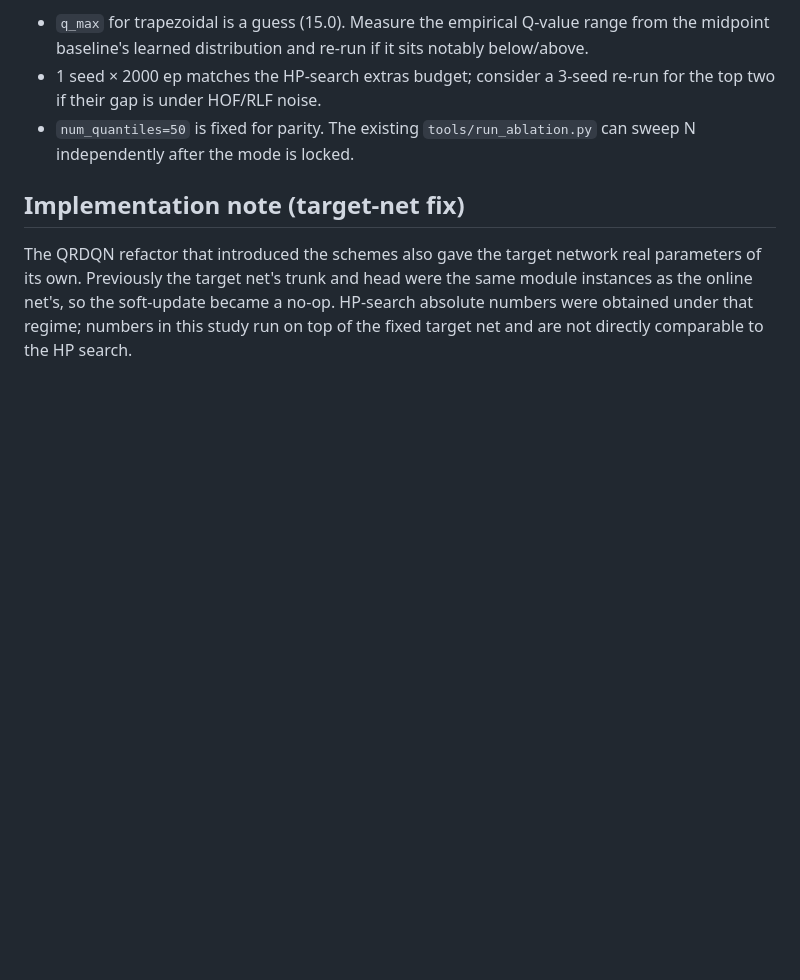
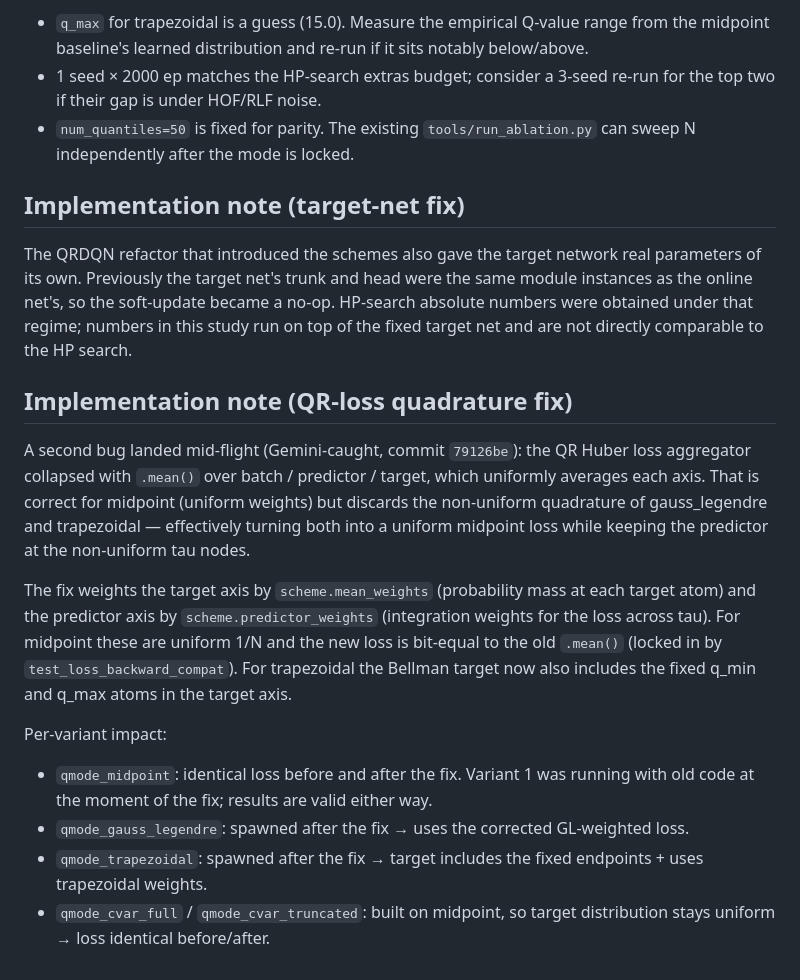
Before and after one commit to gerardgrau/Distributional-RL-for-LTM-Handover, a Markdown page: notes/quantile_mode_study.md, the part around the change. GitHub-like rendering; blank space fills up the shorter version.

Commit message:
notes: record the QR-loss quadrature fix in the study tracker
Per-variant breakdown of which runs see the corrected loss and which
were already running under the buggy uniform-aggregator. Variant 1
(qmode_midpoint) was mid-flight and is bit-equal across the change;
gauss_legendre and trapezoidal get the principled quadrature; cvar
variants are also unaffected (they sit on top of midpoint).

Co-Authored-By: Claude Opus 4.7 (1M context) <noreply@anthropic.com>

```diff
--- a/notes/quantile_mode_study.md
+++ b/notes/quantile_mode_study.md
@@ -70,3 +70,33 @@ and head were the same module instances as the online net's, so the
 soft-update became a no-op. HP-search absolute numbers were obtained
 under that regime; numbers in this study run on top of the fixed
 target net and are not directly comparable to the HP search.
+
+## Implementation note (QR-loss quadrature fix)
+
+A second bug landed mid-flight (Gemini-caught, commit `79126be`): the
+QR Huber loss aggregator collapsed with `.mean()` over batch /
+predictor / target, which uniformly averages each axis. That is
+correct for midpoint (uniform weights) but discards the non-uniform
+quadrature of gauss_legendre and trapezoidal — effectively turning
+both into a uniform midpoint loss while keeping the predictor at the
+non-uniform tau nodes.
+
+The fix weights the target axis by `scheme.mean_weights` (probability
+mass at each target atom) and the predictor axis by
+`scheme.predictor_weights` (integration weights for the loss across
+tau). For midpoint these are uniform 1/N and the new loss is
+bit-equal to the old `.mean()` (locked in by
+`test_loss_backward_compat`). For trapezoidal the Bellman target now
+also includes the fixed q_min and q_max atoms in the target axis.
+
+Per-variant impact:
+
+  - `qmode_midpoint`: identical loss before and after the fix.
+    Variant 1 was running with old code at the moment of the fix;
+    results are valid either way.
+  - `qmode_gauss_legendre`: spawned after the fix → uses the corrected
+    GL-weighted loss.
+  - `qmode_trapezoidal`: spawned after the fix → target includes the
+    fixed endpoints + uses trapezoidal weights.
+  - `qmode_cvar_full` / `qmode_cvar_truncated`: built on midpoint, so
+    target distribution stays uniform → loss identical before/after.
```
